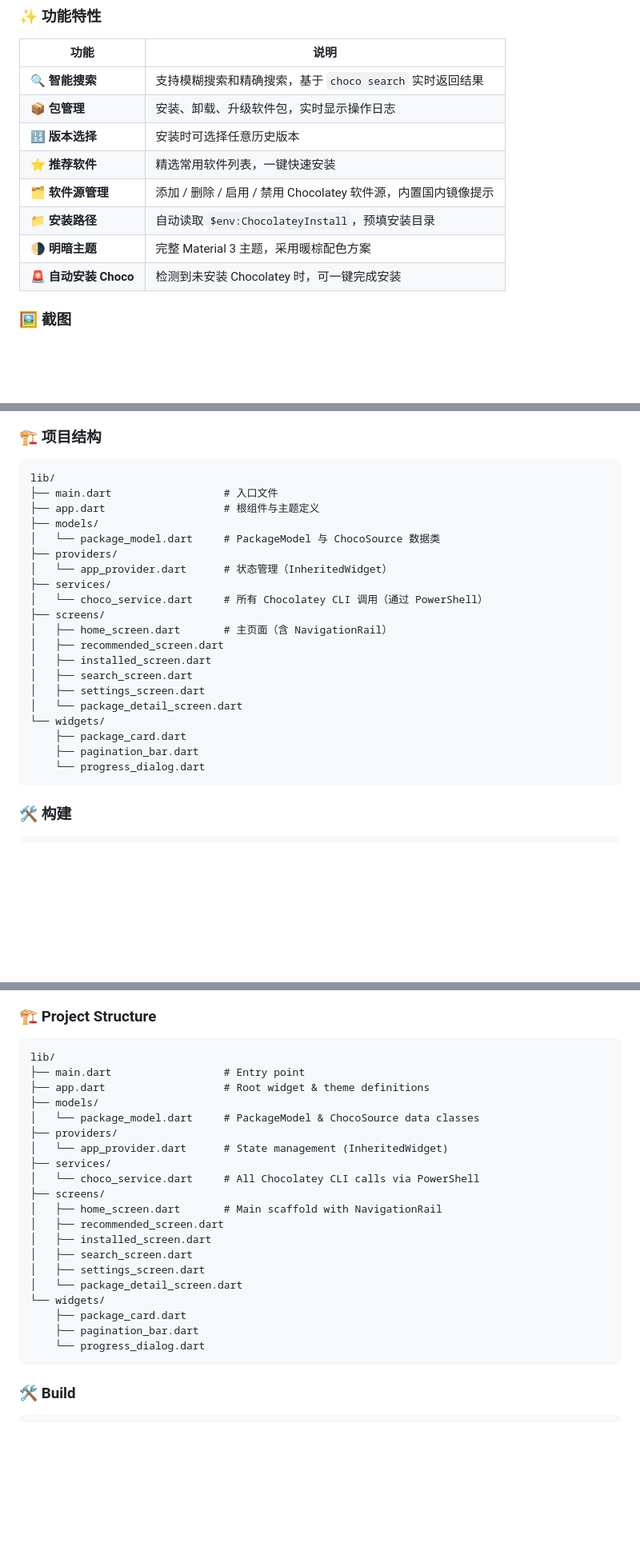
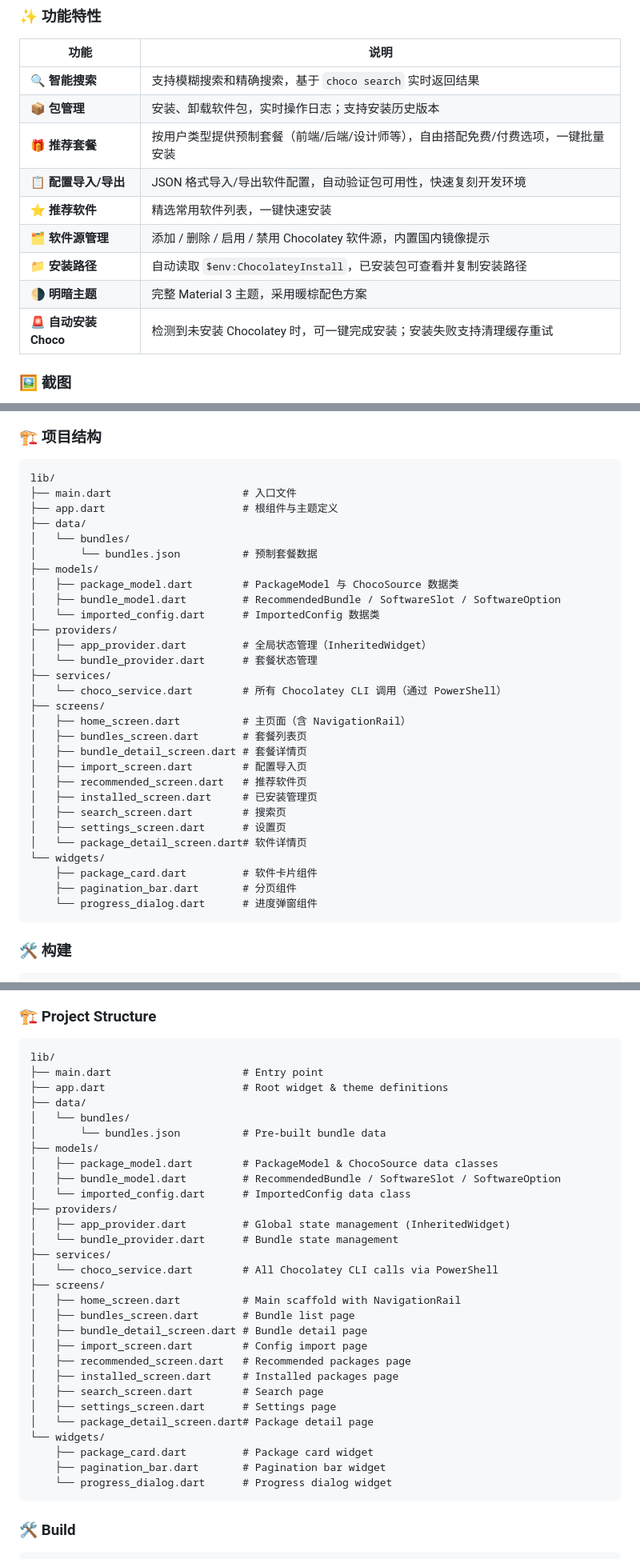
Before and after one commit to 14752222/choco_gui, a Markdown page: README.md, 3 parts joined by grey strips. Shown at 80% size. Rendered like a GitHub page; blank space fills up the shorter version.

Commit message:
feat(bundles): 新增推荐套餐功能支持
- 添加软件包管理功能，支持安装历史版本
- 实现推荐套餐功能，按用户类型提供预制套餐，支持一键批量安装
- 添加配置导入导出功能，支持JSON格式快速复刻开发环境
- 优化已安装包路径查看功能，支持复制安装路径
- 改进Chocolatey自动安装功能，增加清理缓存重试机制
- 更新界面截图，展示新功能页面
- 添加bundle相关数据模型和状态管理
- 新增套餐列表页、详情页和配置导入页面

````diff
--- a/README.md
+++ b/README.md
@@ -24,13 +24,14 @@
 | 功能 | 说明 |
 |---|---|
 | 🔍 **智能搜索** | 支持模糊搜索和精确搜索，基于 `choco search` 实时返回结果 |
-| 📦 **包管理** | 安装、卸载、升级软件包，实时显示操作日志 |
-| 🔢 **版本选择** | 安装时可选择任意历史版本 |
+| 📦 **包管理** | 安装、卸载软件包，实时操作日志；支持安装历史版本 |
+| 🎁 **推荐套餐** | 按用户类型提供预制套餐（前端/后端/设计师等），自由搭配免费/付费选项，一键批量安装 |
+| 📋 **配置导入/导出** | JSON 格式导入/导出软件配置，自动验证包可用性，快速复刻开发环境 |
 | ⭐ **推荐软件** | 精选常用软件列表，一键快速安装 |
 | 🗂️ **软件源管理** | 添加 / 删除 / 启用 / 禁用 Chocolatey 软件源，内置国内镜像提示 |
-| 📁 **安装路径** | 自动读取 `$env:ChocolateyInstall`，预填安装目录 |
+| 📁 **安装路径** | 自动读取 `$env:ChocolateyInstall`，已安装包可查看并复制安装路径 |
 | 🌗 **明暗主题** | 完整 Material 3 主题，采用暖棕配色方案 |
-| 🚨 **自动安装 Choco** | 检测到未安装 Chocolatey 时，可一键完成安装 |
+| 🚨 **自动安装 Choco** | 检测到未安装 Chocolatey 时，可一键完成安装；安装失败支持清理缓存重试 |
 
 ### 🖼️ 截图
 
@@ -66,25 +67,34 @@ flutter run -d windows
 
 ```
 lib/
-├── main.dart                  # 入口文件
-├── app.dart                   # 根组件与主题定义
+├── main.dart                     # 入口文件
+├── app.dart                      # 根组件与主题定义
+├── data/
+│   └── bundles/
+│       └── bundles.json          # 预制套餐数据
 ├── models/
-│   └── package_model.dart     # PackageModel 与 ChocoSource 数据类
+│   ├── package_model.dart        # PackageModel 与 ChocoSource 数据类
+│   ├── bundle_model.dart         # RecommendedBundle / SoftwareSlot / SoftwareOption
+│   └── imported_config.dart      # ImportedConfig 数据类
 ├── providers/
-│   └── app_provider.dart      # 状态管理（InheritedWidget）
+│   ├── app_provider.dart         # 全局状态管理（InheritedWidget）
+│   └── bundle_provider.dart      # 套餐状态管理
 ├── services/
-│   └── choco_service.dart     # 所有 Chocolatey CLI 调用（通过 PowerShell）
+│   └── choco_service.dart        # 所有 Chocolatey CLI 调用（通过 PowerShell）
 ├── screens/
-│   ├── home_screen.dart       # 主页面（含 NavigationRail）
-│   ├── recommended_screen.dart
-│   ├── installed_screen.dart
-│   ├── search_screen.dart
-│   ├── settings_screen.dart
-│   └── package_detail_screen.dart
+│   ├── home_screen.dart          # 主页面（含 NavigationRail）
+│   ├── bundles_screen.dart       # 套餐列表页
+│   ├── bundle_detail_screen.dart # 套餐详情页
+│   ├── import_screen.dart        # 配置导入页
+│   ├── recommended_screen.dart   # 推荐软件页
+│   ├── installed_screen.dart     # 已安装管理页
+│   ├── search_screen.dart        # 搜索页
+│   ├── settings_screen.dart      # 设置页
+│   └── package_detail_screen.dart# 软件详情页
 └── widgets/
-    ├── package_card.dart
-    ├── pagination_bar.dart
-    └── progress_dialog.dart
+    ├── package_card.dart         # 软件卡片组件
+    ├── pagination_bar.dart       # 分页组件
+    └── progress_dialog.dart      # 进度弹窗组件
 ```
 
 ### 🛠️ 构建
@@ -161,25 +172,34 @@ flutter run -d windows
 
 ```
 lib/
-├── main.dart                  # Entry point
-├── app.dart                   # Root widget & theme definitions
+├── main.dart                     # Entry point
+├── app.dart                      # Root widget & theme definitions
+├── data/
+│   └── bundles/
+│       └── bundles.json          # Pre-built bundle data
 ├── models/
-│   └── package_model.dart     # PackageModel & ChocoSource data classes
+│   ├── package_model.dart        # PackageModel & ChocoSource data classes
+│   ├── bundle_model.dart         # RecommendedBundle / SoftwareSlot / SoftwareOption
+│   └── imported_config.dart      # ImportedConfig data class
 ├── providers/
-│   └── app_provider.dart      # State management (InheritedWidget)
+│   ├── app_provider.dart         # Global state management (InheritedWidget)
+│   └── bundle_provider.dart      # Bundle state management
 ├── services/
-│   └── choco_service.dart     # All Chocolatey CLI calls via PowerShell
+│   └── choco_service.dart        # All Chocolatey CLI calls via PowerShell
 ├── screens/
-│   ├── home_screen.dart       # Main scaffold with NavigationRail
-│   ├── recommended_screen.dart
-│   ├── installed_screen.dart
-│   ├── search_screen.dart
-│   ├── settings_screen.dart
-│   └── package_detail_screen.dart
+│   ├── home_screen.dart          # Main scaffold with NavigationRail
+│   ├── bundles_screen.dart       # Bundle list page
+│   ├── bundle_detail_screen.dart # Bundle detail page
+│   ├── import_screen.dart        # Config import page
+│   ├── recommended_screen.dart   # Recommended packages page
+│   ├── installed_screen.dart     # Installed packages page
+│   ├── search_screen.dart        # Search page
+│   ├── settings_screen.dart      # Settings page
+│   └── package_detail_screen.dart# Package detail page
 └── widgets/
-    ├── package_card.dart
-    ├── pagination_bar.dart
-    └── progress_dialog.dart
+    ├── package_card.dart         # Package card widget
+    ├── pagination_bar.dart       # Pagination bar widget
+    └── progress_dialog.dart      # Progress dialog widget
 ```
 
 ### 🛠️ Build
````
Also changed, not shown: other parts of README.md (+15 -14 lines).
